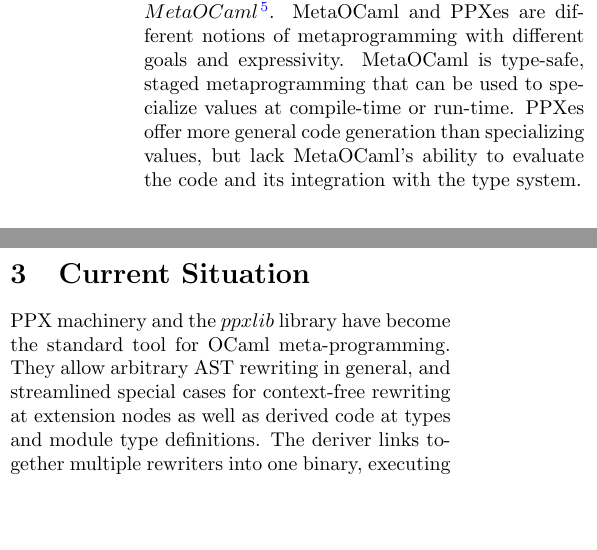
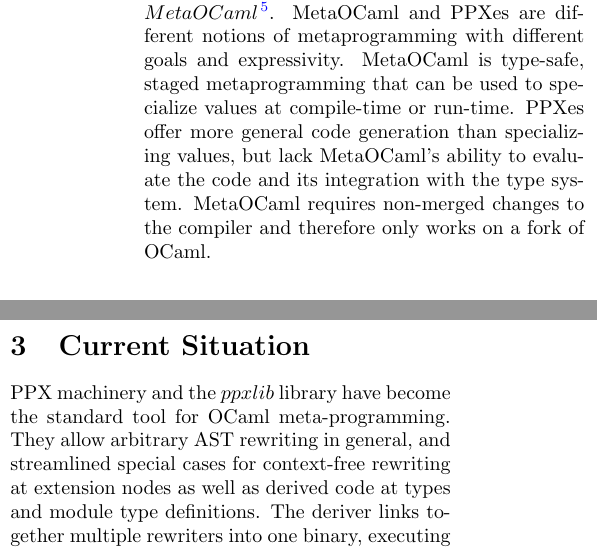
Before and after one commit to pitag-ha/state-of-ppxlib-presentation, a LaTeX paper (proposal/proposal.tex): two parts of the columns of page 2 of 4, joined at a grey line, cut so that both start at the same text, the shorter picture padded with empty space. Compiled offline with pdfLaTeX.

Commit message:
Mention that metaocaml requires a fork.
Co-authored-by: Sonja Heinze <sonjaleaheinze@gmail.com>

```diff
--- a/proposal/proposal.tex
+++ b/proposal/proposal.tex
@@ -177,7 +177,8 @@ notions of metaprogramming with different goals and expressivity. MetaOCaml is
 type-safe, staged metaprogramming that can be used to specialize values at
 compile-time or run-time. PPXes offer more general code generation than
 specializing values, but lack MetaOCaml's ability to evaluate the code and its
-integration with the type system.
+integration with the type system. MetaOCaml requires non-merged changes
+to the compiler and therefore only works on a fork of OCaml.
 
 \section{Current Situation}
 
```
